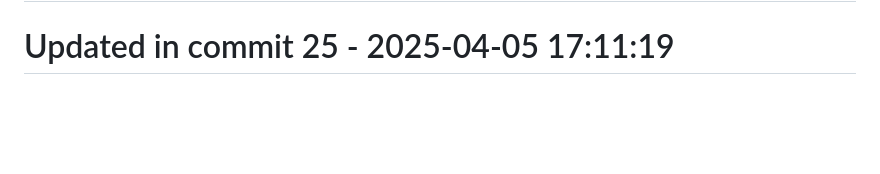
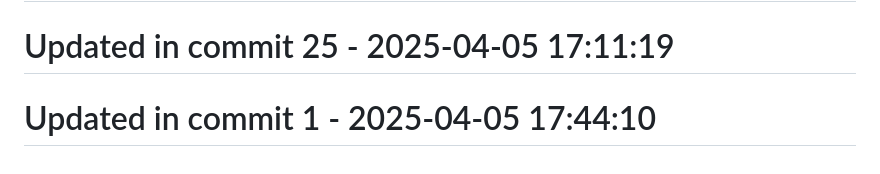
Before and after one commit to llamasearchai/llamaanki, a Markdown page: README.md, the part around the change. Rendered like a GitHub page; blank space fills up the shorter version.

Commit message:
fix: Resolve issue in README.md

```diff
--- a/README.md
+++ b/README.md
@@ -215,3 +215,5 @@ This project is licensed under the MIT License - see the [LICENSE](LICENSE) file
 # Updated in commit 17 - 2025-04-05 17:11:18
 
 # Updated in commit 25 - 2025-04-05 17:11:19
+
+# Updated in commit 1 - 2025-04-05 17:44:10
```
